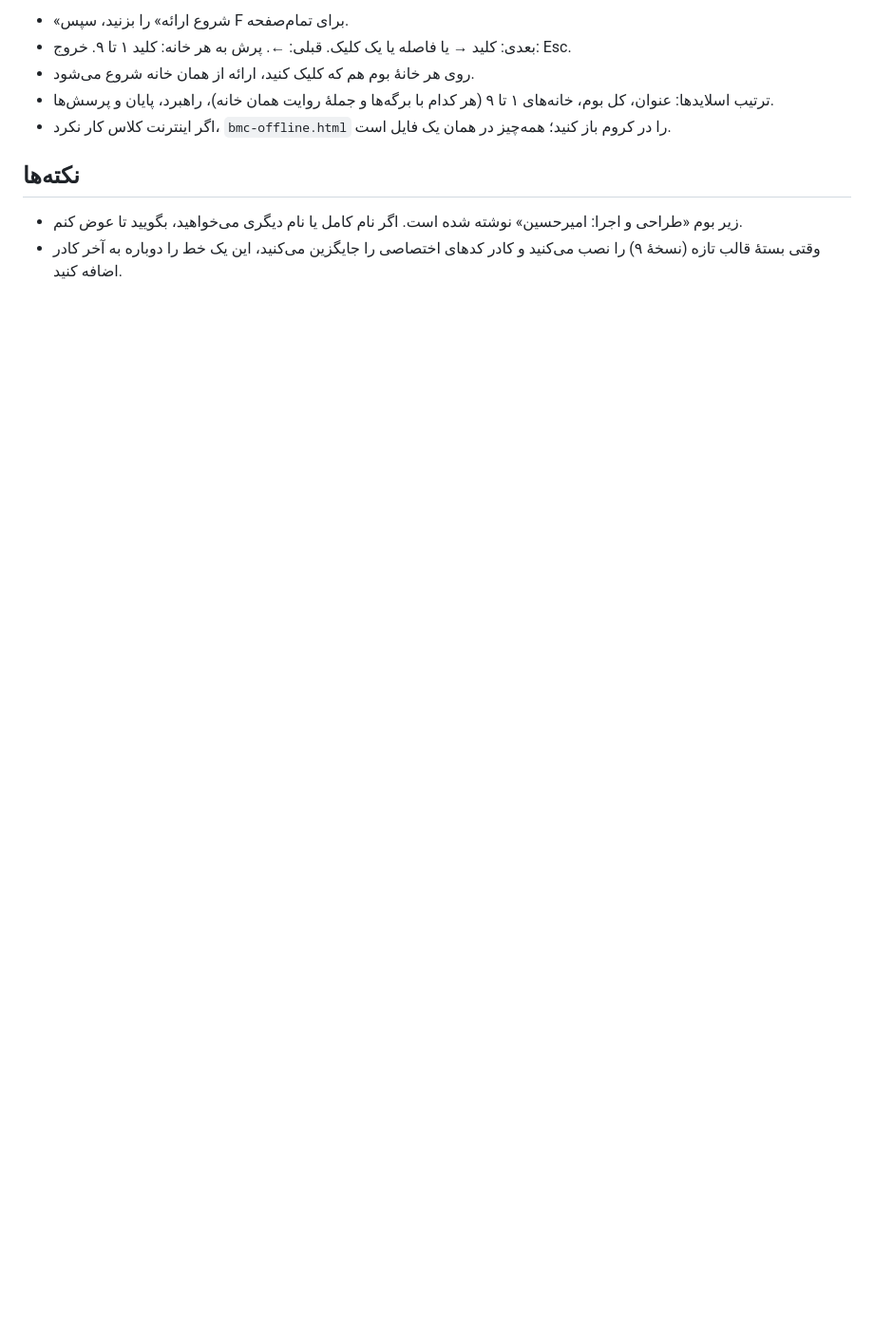
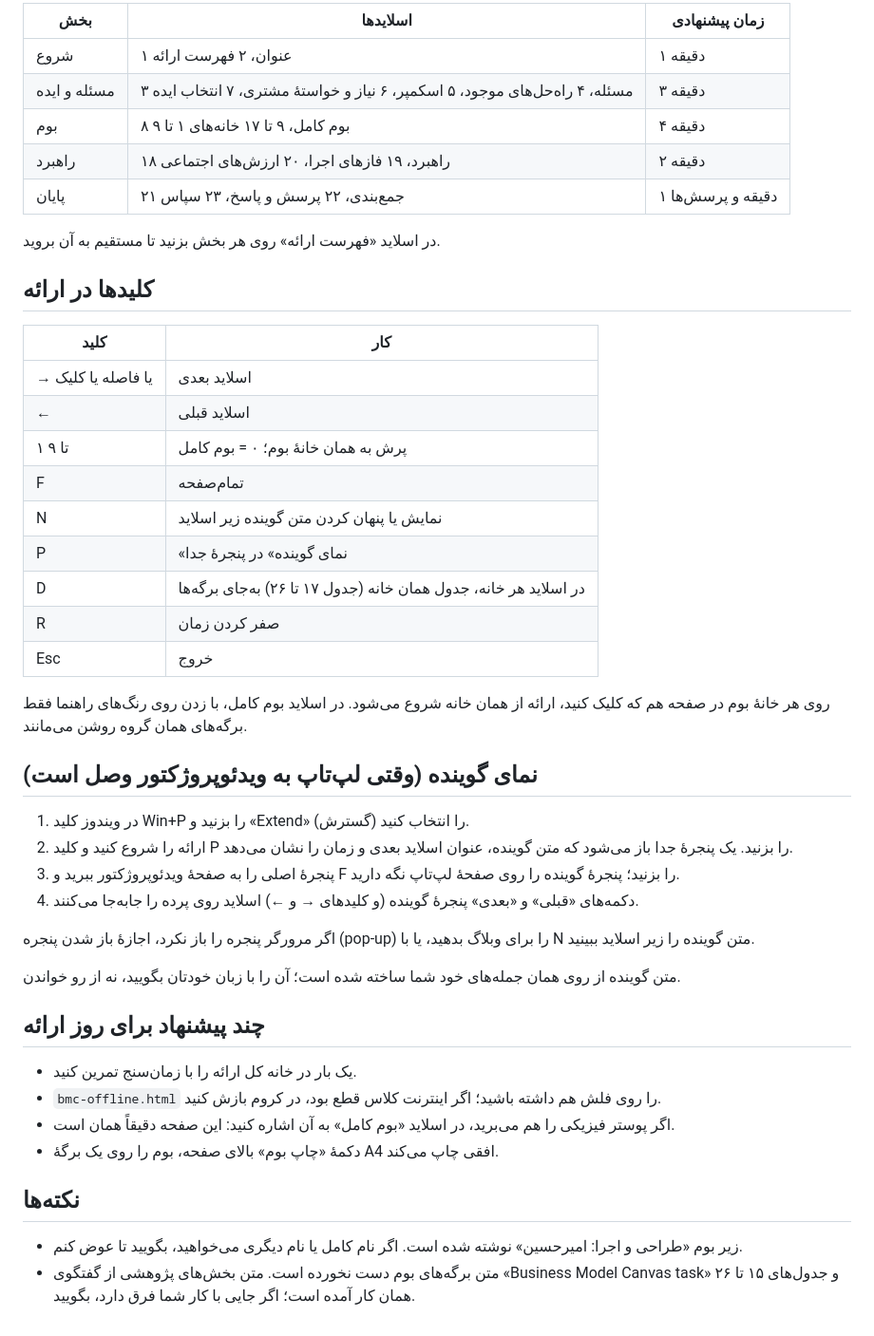
Before and after one commit to fkyitou/mywebsite, a Markdown page: bmc/INSTALL-GUIDE-FA.md, the part around one of its changes. Shown at 95% size. GitHub-like rendering; blank space fills up the shorter version.

Commit message:
Update the install guide for the class conference presentation
Co-Authored-By: Claude Opus 5.5 <noreply@anthropic.com>
Claude-Session: https://claude.ai/code/session_01JSSrWQAovEt89Hha8qSCaS

```diff
--- a/bmc/INSTALL-GUIDE-FA.md
+++ b/bmc/INSTALL-GUIDE-FA.md
@@ -36,11 +44,49 @@
 
-- «شروع ارائه» را بزنید، سپس F برای تمام‌صفحه.
-- بعدی: کلید → یا فاصله یا یک کلیک. قبلی: ←. پرش به هر خانه: کلید ۱ تا ۹. خروج: Esc.
-- روی هر خانهٔ بوم هم که کلیک کنید، ارائه از همان خانه شروع می‌شود.
-- ترتیب اسلایدها: عنوان، کل بوم، خانه‌های ۱ تا ۹ (هر کدام با برگه‌ها و جملهٔ روایت همان خانه)، راهبرد، پایان و پرسش‌ها.
-- اگر اینترنت کلاس کار نکرد، `bmc-offline.html` را در کروم باز کنید؛ همه‌چیز در همان یک فایل است.
+| بخش | اسلایدها | زمان پیشنهادی |
+|---|---|---|
+| شروع | ۱ عنوان، ۲ فهرست ارائه | ۱ دقیقه |
+| مسئله و ایده | ۳ مسئله، ۴ راه‌حل‌های موجود، ۵ اسکمپر، ۶ نیاز و خواستهٔ مشتری، ۷ انتخاب ایده | ۳ دقیقه |
+| بوم | ۸ بوم کامل، ۹ تا ۱۷ خانه‌های ۱ تا ۹ | ۴ دقیقه |
+| راهبرد | ۱۸ راهبرد، ۱۹ فازهای اجرا، ۲۰ ارزش‌های اجتماعی | ۲ دقیقه |
+| پایان | ۲۱ جمع‌بندی، ۲۲ پرسش و پاسخ، ۲۳ سپاس | ۱ دقیقه و پرسش‌ها |
+
+در اسلاید «فهرست ارائه» روی هر بخش بزنید تا مستقیم به آن بروید.
+
+## کلیدها در ارائه
+
+| کلید | کار |
+|---|---|
+| → یا فاصله یا کلیک | اسلاید بعدی |
+| ← | اسلاید قبلی |
+| ۱ تا ۹ | پرش به همان خانهٔ بوم؛ ۰ = بوم کامل |
+| F | تمام‌صفحه |
+| N | نمایش یا پنهان کردن متن گوینده زیر اسلاید |
+| P | «نمای گوینده» در پنجرهٔ جدا |
+| D | در اسلاید هر خانه، جدول همان خانه (جدول ۱۷ تا ۲۶) به‌جای برگه‌ها |
+| R | صفر کردن زمان |
+| Esc | خروج |
+
+روی هر خانهٔ بوم در صفحه هم که کلیک کنید، ارائه از همان خانه شروع می‌شود. در اسلاید بوم کامل، با زدن روی رنگ‌های راهنما فقط برگه‌های همان گروه روشن می‌مانند.
+
+## نمای گوینده (وقتی لپ‌تاپ به ویدئوپروژکتور وصل است)
+
+1. در ویندوز کلید Win+P را بزنید و «Extend» (گسترش) را انتخاب کنید.
+2. ارائه را شروع کنید و کلید P را بزنید. یک پنجرهٔ جدا باز می‌شود که متن گوینده، عنوان اسلاید بعدی و زمان را نشان می‌دهد.
+3. پنجرهٔ اصلی را به صفحهٔ ویدئوپروژکتور ببرید و F را بزنید؛ پنجرهٔ گوینده را روی صفحهٔ لپ‌تاپ نگه دارید.
+4. دکمه‌های «قبلی» و «بعدی» پنجرهٔ گوینده (و کلیدهای → و ←) اسلاید روی پرده را جابه‌جا می‌کنند.
+
+اگر مرورگر پنجره را باز نکرد، اجازهٔ باز شدن پنجره (pop-up) را برای وبلاگ بدهید، یا با N متن گوینده را زیر اسلاید ببینید.
+
+متن گوینده از روی همان جمله‌های خود شما ساخته شده است؛ آن را با زبان خودتان بگویید، نه از رو خواندن.
+
+## چند پیشنهاد برای روز ارائه
+
+- یک بار در خانه کل ارائه را با زمان‌سنج تمرین کنید.
+- `bmc-offline.html` را روی فلش هم داشته باشید؛ اگر اینترنت کلاس قطع بود، در کروم بازش کنید.
+- اگر پوستر فیزیکی را هم می‌برید، در اسلاید «بوم کامل» به آن اشاره کنید: این صفحه دقیقاً همان است.
+- دکمهٔ «چاپ بوم» بالای صفحه، بوم را روی یک برگهٔ A4 افقی چاپ می‌کند.
 
 ## نکته‌ها
 
 - زیر بوم «طراحی و اجرا: امیرحسین» نوشته شده است. اگر نام کامل یا نام دیگری می‌خواهید، بگویید تا عوض کنم.
-- وقتی بستهٔ قالب تازه (نسخهٔ ۹) را نصب می‌کنید و کادر کدهای اختصاصی را جایگزین می‌کنید، این یک خط را دوباره به آخر کادر اضافه کنید.
+- متن برگه‌های بوم دست نخورده است. متن بخش‌های پژوهشی از گفتگوی «Business Model Canvas task» و جدول‌های ۱۵ تا ۲۶ همان کار آمده است؛ اگر جایی با کار شما فرق دارد، بگویید.
```
Also changed, not shown: other parts of bmc/INSTALL-GUIDE-FA.md (+22 -14 lines).
